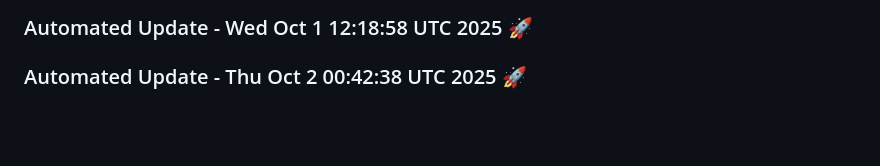
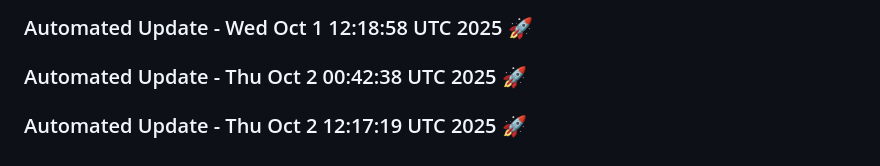
Before and after one commit to tanishq20011430/Web_App, a Markdown page: README.md, the part around the change. GitHub-like rendering; blank space fills up the shorter version.

Commit message:
Automated daily update: Thu Oct  2 12:17:19 UTC 2025

```diff
--- a/README.md
+++ b/README.md
@@ -1471,3 +1471,6 @@
 
 
 ### Automated Update - Thu Oct  2 00:42:38 UTC 2025 🚀
+
+
+### Automated Update - Thu Oct  2 12:17:19 UTC 2025 🚀
```
